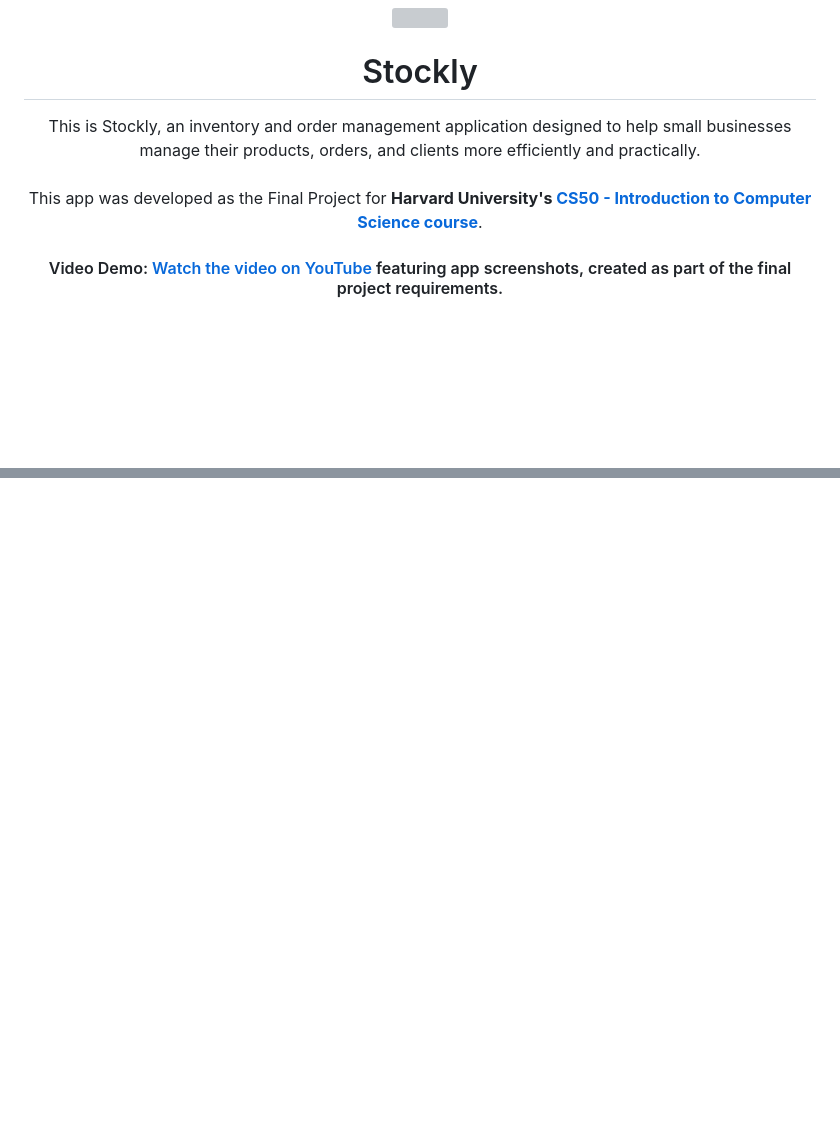
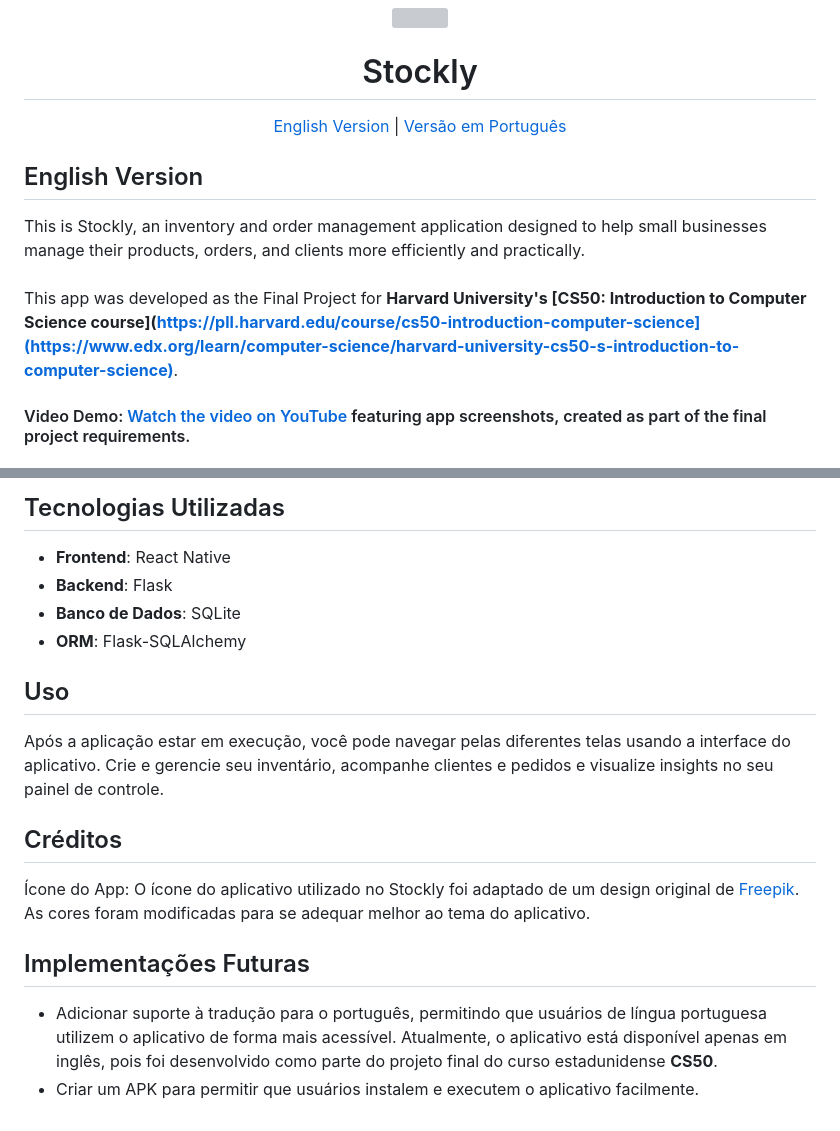
Before and after one commit to sophialaurans/stockly-cs50-final-project, a Markdown page: README.md, 2 parts joined by grey strips. Rendered like a GitHub page; blank space fills up the shorter version; grey boxes are pictures that could not be loaded.

Commit message:
docs: update readme

```diff
--- a/README.md
+++ b/README.md
@@ -3,7 +3,13 @@
 
 # Stockly
 
+[English Version](#english-version) | [Versão em Português](#versão-em-português)
+
+</div>
+
+## English Version
+
 This is Stockly, an inventory and order management application designed to help small businesses manage their products, orders, and clients more efficiently and practically.
-<br>This app was developed as the Final Project for **Harvard University's [CS50 - Introduction to Computer Science course](https://pll.harvard.edu/course/cs50-introduction-computer-science)**.
+<br>This app was developed as the Final Project for **Harvard University's [CS50: Introduction to Computer Science course](https://pll.harvard.edu/course/cs50-introduction-computer-science](https://www.edx.org/learn/computer-science/harvard-university-cs50-s-introduction-to-computer-science)**.
 
 #### Video Demo: [Watch the video on YouTube](https://youtu.be/yPRaan05zEI) featuring app screenshots, created as part of the final project requirements.
@@ -132,0 +197,19 @@ App Icon: The app icon used in Stockly was adapted from an original design by [F
+## Tecnologias Utilizadas
+
+- **Frontend**: React Native
+- **Backend**: Flask
+- **Banco de Dados**: SQLite
+- **ORM**: Flask-SQLAlchemy
+
+## Uso
+
+Após a aplicação estar em execução, você pode navegar pelas diferentes telas usando a interface do aplicativo. Crie e gerencie seu inventário, acompanhe clientes e pedidos e visualize insights no seu painel de controle.
+
+## Créditos
+
+Ícone do App: O ícone do aplicativo utilizado no Stockly foi adaptado de um design original de [Freepik](https://www.freepik.com/icon/box_3639221). As cores foram modificadas para se adequar melhor ao tema do aplicativo.
+
+## Implementações Futuras
+
+- Adicionar suporte à tradução para o português, permitindo que usuários de língua portuguesa utilizem o aplicativo de forma mais acessível. Atualmente, o aplicativo está disponível apenas em inglês, pois foi desenvolvido como parte do projeto final do curso estadunidense **CS50**.
+- Criar um APK para permitir que usuários instalem e executem o aplicativo facilmente.
```
Also changed, not shown: other parts of README.md (+61 -3 lines).
